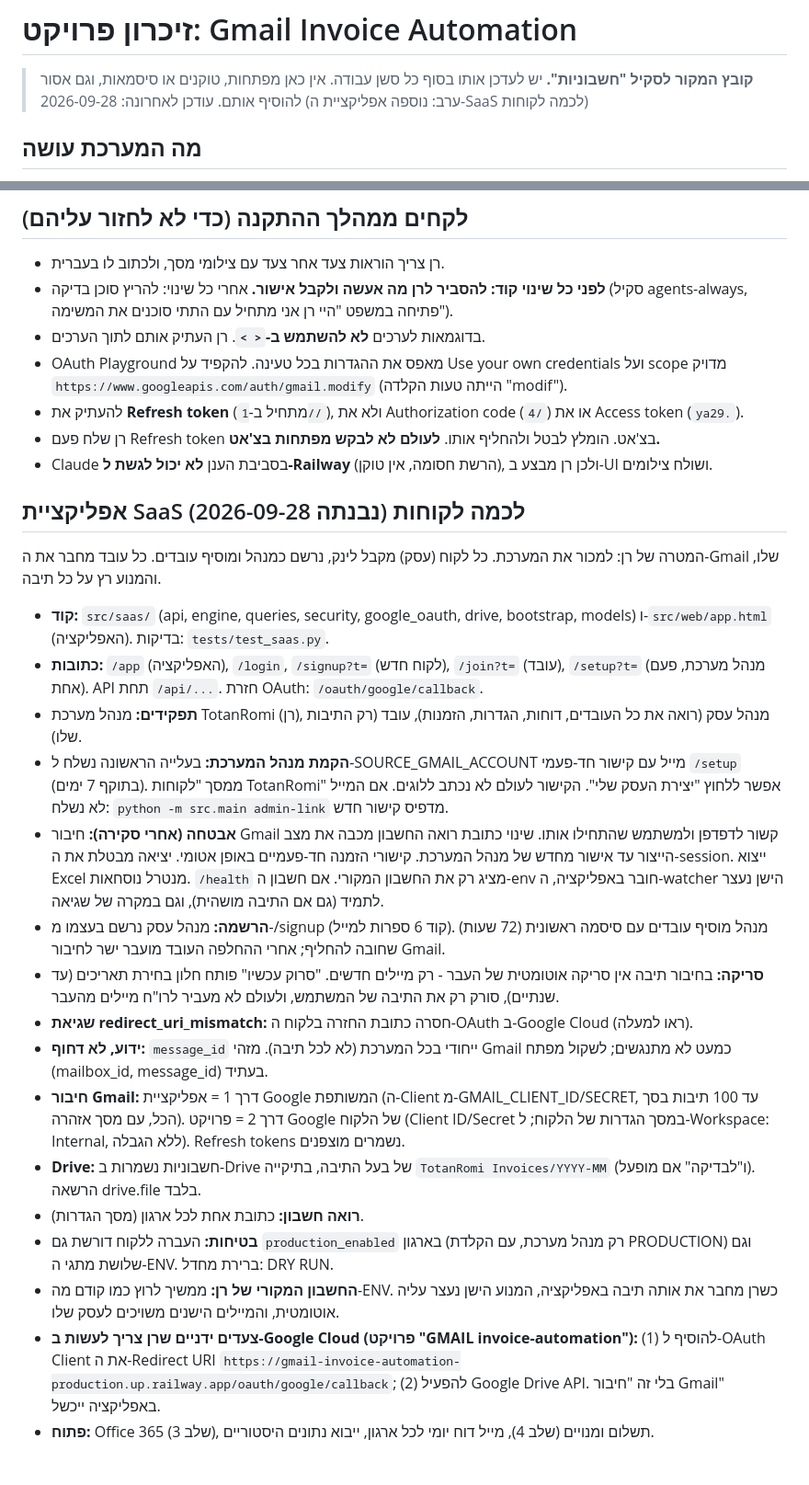
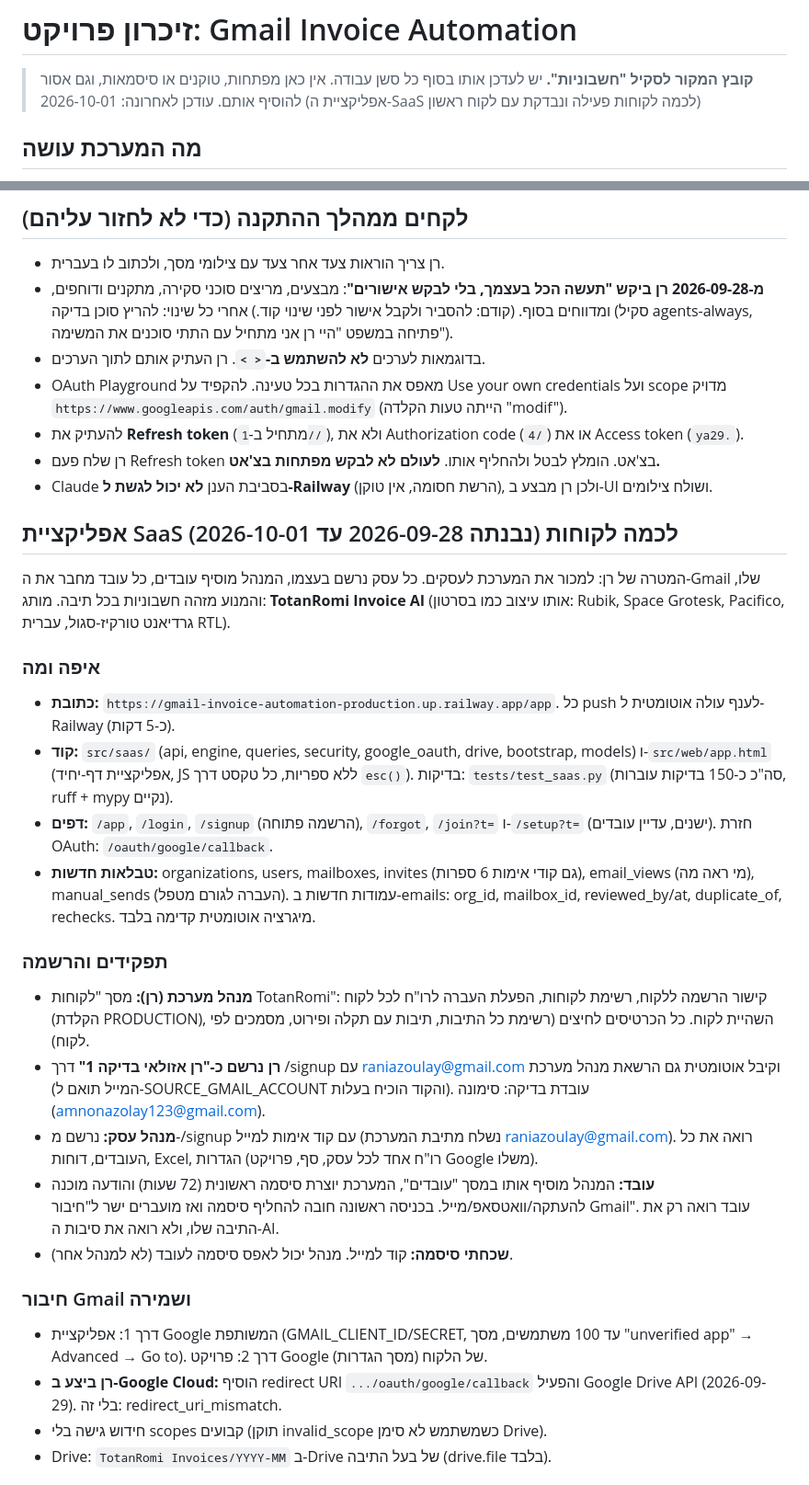
Before and after one commit to raniazoulay-gif/avatarflow, a Markdown page: invoice-automation/PROJECT_MEMORY.md, 2 parts joined by grey strips. Shown at 92% size. Rendered like a GitHub page.

Commit message:
Update project memory with the multi-tenant web app work
Co-Authored-By: Claude Opus 5.5 <noreply@anthropic.com>
Claude-Session: https://claude.ai/code/session_01AXME4xXetMrRhHLEN9BVv9

```diff
--- a/invoice-automation/PROJECT_MEMORY.md
+++ b/invoice-automation/PROJECT_MEMORY.md
@@ -2,7 +2,7 @@
 
 > **קובץ המקור לסקיל "חשבוניות".** יש לעדכן אותו בסוף כל סשן עבודה.
 > אין כאן מפתחות, טוקנים או סיסמאות, וגם אסור להוסיף אותם.
-> עודכן לאחרונה: 2026-09-28 (ערב: נוספה אפליקציית ה-SaaS לכמה לקוחות)
+> עודכן לאחרונה: 2026-10-01 (אפליקציית ה-SaaS לכמה לקוחות פעילה ונבדקת עם לקוח ראשון)
 
 ## מה המערכת עושה
 
@@ -58,30 +58,33 @@
 ## לקחים ממהלך ההתקנה (כדי לא לחזור עליהם)
 
 - רן צריך הוראות צעד אחר צעד עם צילומי מסך, ולכתוב לו בעברית.
-- **לפני כל שינוי קוד: להסביר לרן מה אעשה ולקבל אישור.** אחרי כל שינוי: להריץ סוכן בדיקה (סקיל agents-always, פתיחה במשפט "היי רן אני מתחיל עם התתי סוכנים את המשימה").
+- **מ-2026-09-28 רן ביקש "תעשה הכל בעצמך, בלי לבקש אישורים"**: מבצעים, מריצים סוכני סקירה, מתקנים ודוחפים, ומדווחים בסוף. (קודם: להסביר ולקבל אישור לפני שינוי קוד.) אחרי כל שינוי: להריץ סוכן בדיקה (סקיל agents-always, פתיחה במשפט "היי רן אני מתחיל עם התתי סוכנים את המשימה").
 - בדוגמאות לערכים **לא להשתמש ב-`< >`**. רן העתיק אותם לתוך הערכים.
 - OAuth Playground מאפס את ההגדרות בכל טעינה. להקפיד על Use your own credentials ועל scope מדויק `https://www.googleapis.com/auth/gmail.modify` (הייתה טעות הקלדה "modif").
 - להעתיק את **Refresh token** (מתחיל ב-`1//`), ולא את Authorization code (`4/`) או את Access token (`ya29.`).
 - רן שלח פעם Refresh token בצ'אט. הומלץ לבטל ולהחליף אותו. **לעולם לא לבקש מפתחות בצ'אט.**
 - Claude בסביבת הענן **לא יכול לגשת ל-Railway** (הרשת חסומה, אין טוקן), ולכן רן מבצע ב-UI ושולח צילומים.
 
-## אפליקציית SaaS לכמה לקוחות (נבנתה 2026-09-28)
+## אפליקציית SaaS לכמה לקוחות (נבנתה 2026-09-28 עד 2026-10-01)
 
-המטרה של רן: למכור את המערכת. כל לקוח (עסק) מקבל לינק, נרשם כמנהל ומוסיף עובדים. כל עובד מחבר את ה-Gmail שלו, והמנוע רץ על כל תיבה.
+המטרה של רן: למכור את המערכת לעסקים. כל עסק נרשם בעצמו, המנהל מוסיף עובדים, כל עובד מחבר את ה-Gmail שלו, והמנוע מזהה חשבוניות בכל תיבה. מותג: **TotanRomi Invoice AI** (אותו עיצוב כמו בסרטון: Rubik, Space Grotesk, Pacifico, גרדיאנט טורקיז-סגול, עברית RTL).
 
-- **קוד:** `src/saas/` (api, engine, queries, security, google_oauth, drive, bootstrap, models) ו-`src/web/app.html` (האפליקציה). בדיקות: `tests/test_saas.py`.
-- **כתובות:** `/app` (האפליקציה), `/login`, `/signup?t=` (לקוח חדש), `/join?t=` (עובד), `/setup?t=` (מנהל מערכת, פעם אחת). API תחת `/api/...`. חזרת OAuth: `/oauth/google/callback`.
-- **תפקידים:** מנהל מערכת TotanRomi (רן), מנהל עסק (רואה את כל העובדים, דוחות, הגדרות, הזמנות), עובד (רק התיבות שלו).
-- **הקמת מנהל המערכת:** בעלייה הראשונה נשלח ל-SOURCE_GMAIL_ACCOUNT מייל עם קישור חד-פעמי `/setup` (בתוקף 7 ימים). ממסך "לקוחות TotanRomi" אפשר ללחוץ "יצירת העסק שלי". הקישור לעולם לא נכתב ללוגים. אם המייל לא נשלח: `python -m src.main admin-link` מדפיס קישור חדש.
-- **אבטחה (אחרי סקירה):** חיבור Gmail קשור לדפדפן ולמשתמש שהתחילו אותו. שינוי כתובת רואה החשבון מכבה את מצב הייצור עד אישור מחדש של מנהל המערכת. קישורי הזמנה חד-פעמיים באופן אטומי. יציאה מבטלת את ה-session. ייצוא Excel מנטרל נוסחאות. `/health` מציג רק את החשבון המקורי. אם חשבון ה-env חובר באפליקציה, ה-watcher הישן נעצר לתמיד (גם אם התיבה מושהית), וגם במקרה של שגיאה.
-- **הרשמה:** מנהל עסק נרשם בעצמו מ-/signup (קוד 6 ספרות למייל). מנהל מוסיף עובדים עם סיסמה ראשונית (72 שעות) שחובה להחליף; אחרי ההחלפה העובד מועבר ישר לחיבור Gmail.
-- **סריקה:** בחיבור תיבה אין סריקה אוטומטית של העבר - רק מיילים חדשים. "סרוק עכשיו" פותח חלון בחירת תאריכים (עד שנתיים), סורק רק את התיבה של המשתמש, ולעולם לא מעביר לרו"ח מיילים מהעבר.
-- **שגיאת redirect_uri_mismatch:** חסרה כתובת החזרה בלקוח ה-OAuth ב-Google Cloud (ראו למעלה).
-- **ידוע, לא דחוף:** `message_id` ייחודי בכל המערכת (לא לכל תיבה). מזהי Gmail כמעט לא מתנגשים; לשקול מפתח (mailbox_id, message_id) בעתיד.
-- **חיבור Gmail:** דרך 1 = אפליקציית Google המשותפת (ה-Client מ-GMAIL_CLIENT_ID/SECRET, עד 100 תיבות בסך הכל, עם מסך אזהרה). דרך 2 = פרויקט Google של הלקוח (Client ID/Secret במסך הגדרות של הלקוח; ל-Workspace: Internal, ללא הגבלה). Refresh tokens נשמרים מוצפנים.
-- **Drive:** חשבוניות נשמרות ב-Drive של בעל התיבה, בתיקייה `TotanRomi Invoices/YYYY-MM` (ו"לבדיקה" אם מופעל). הרשאה drive.file בלבד.
-- **רואה חשבון:** כתובת אחת לכל ארגון (מסך הגדרות).
-- **בטיחות:** העברה ללקוח דורשת גם `production_enabled` בארגון (רק מנהל מערכת, עם הקלדת PRODUCTION) וגם שלושת מתגי ה-ENV. ברירת מחדל: DRY RUN.
-- **החשבון המקורי של רן:** ממשיך לרוץ כמו קודם מה-ENV. כשרן מחבר את אותה תיבה באפליקציה, המנוע הישן נעצר עליה אוטומטית, והמיילים הישנים משויכים לעסק שלו.
-- **צעדים ידניים שרן צריך לעשות ב-Google Cloud (פרויקט "GMAIL invoice-automation"):** (1) להוסיף ל-OAuth Client את ה-Redirect URI `https://gmail-invoice-automation-production.up.railway.app/oauth/google/callback`; (2) להפעיל Google Drive API. בלי זה "חיבור Gmail" באפליקציה ייכשל.
-- **פתוח:** Office 365 (שלב 3), תשלום ומנויים (שלב 4), מייל דוח יומי לכל ארגון, ייבוא נתונים היסטוריים.
+### איפה ומה
+- **כתובת:** `https://gmail-invoice-automation-production.up.railway.app/app`. כל push לענף עולה אוטומטית ל-Railway (כ-5 דקות).
+- **קוד:** `src/saas/` (api, engine, queries, security, google_oauth, drive, bootstrap, models) ו-`src/web/app.html` (אפליקציית דף-יחיד, JS ללא ספריות, כל טקסט דרך `esc()`). בדיקות: `tests/test_saas.py` (סה"כ כ-150 בדיקות עוברות, ruff + mypy נקיים).
+- **דפים:** `/app`, `/login`, `/signup` (הרשמה פתוחה), `/forgot`, `/join?t=` ו-`/setup?t=` (ישנים, עדיין עובדים). חזרת OAuth: `/oauth/google/callback`.
+- **טבלאות חדשות:** organizations, users, mailboxes, invites (גם קודי אימות 6 ספרות), email_views (מי ראה מה), manual_sends (העברה לגורם מטפל). עמודות חדשות ב-emails: org_id, mailbox_id, reviewed_by/at, duplicate_of, rechecks. מיגרציה אוטומטית קדימה בלבד.
+
+### תפקידים והרשמה
+- **מנהל מערכת (רן):** מסך "לקוחות TotanRomi": קישור הרשמה ללקוח, רשימת לקוחות, הפעלת העברה לרו"ח לכל לקוח (הקלדת PRODUCTION), השהיית לקוח. כל הכרטיסים לחיצים (רשימת כל התיבות, תיבות עם תקלה ופירוט, מסמכים לפי לקוח).
+- **רן נרשם כ-"רן אזולאי בדיקה 1"** דרך /signup עם raniazoulay@gmail.com וקיבל אוטומטית גם הרשאת מנהל מערכת (המייל תואם ל-SOURCE_GMAIL_ACCOUNT והקוד הוכיח בעלות). עובדת בדיקה: סימונה (amnonazolay123@gmail.com).
+- **מנהל עסק:** נרשם מ-/signup עם קוד אימות למייל (נשלח מתיבת המערכת raniazoulay@gmail.com). רואה את כל העובדים, דוחות, Excel, הגדרות (רו"ח אחד לכל עסק, סף, פרויקט Google משלו).
+- **עובד:** המנהל מוסיף אותו במסך "עובדים", המערכת יוצרת סיסמה ראשונית (72 שעות) והודעה מוכנה להעתקה/וואטסאפ/מייל. בכניסה ראשונה חובה להחליף סיסמה ואז מועברים ישר ל"חיבור Gmail". עובד רואה רק את התיבה שלו, ולא רואה את סיבות ה-AI.
+- **שכחתי סיסמה:** קוד למייל. מנהל יכול לאפס סיסמה לעובד (לא למנהל אחר).
+
+### חיבור Gmail ושמירה
+- דרך 1: אפליקציית Google המשותפת (GMAIL_CLIENT_ID/SECRET, עד 100 משתמשים, מסך "unverified app" → Advanced → Go to). דרך 2: פרויקט Google של הלקוח (מסך הגדרות).
+- **רן ביצע ב-Google Cloud:** הוסיף redirect URI `.../oauth/google/callback` והפעיל Google Drive API (2026-09-29). בלי זה: redirect_uri_mismatch.
+- חידוש גישה בלי scopes קבועים (תוקן invalid_scope כשמשתמש לא סימן Drive).
+- Drive: `TotanRomi Invoices/YYYY-MM` ב-Drive של בעל התיבה (drive.file בלבד).
+
```
Also changed, not shown: other parts of invoice-automation/PROJECT_MEMORY.md (+33 -0 lines), 1 other file.
